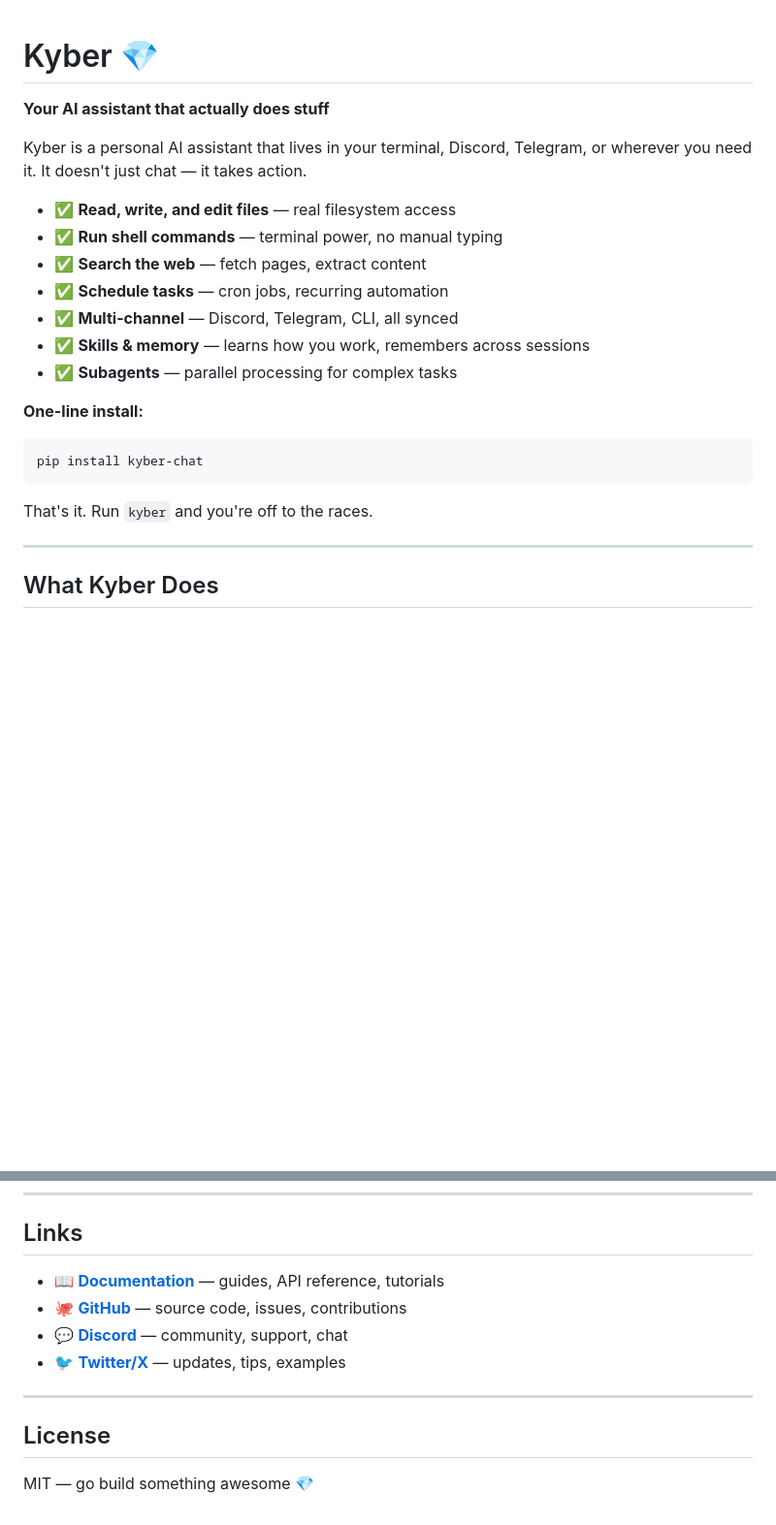
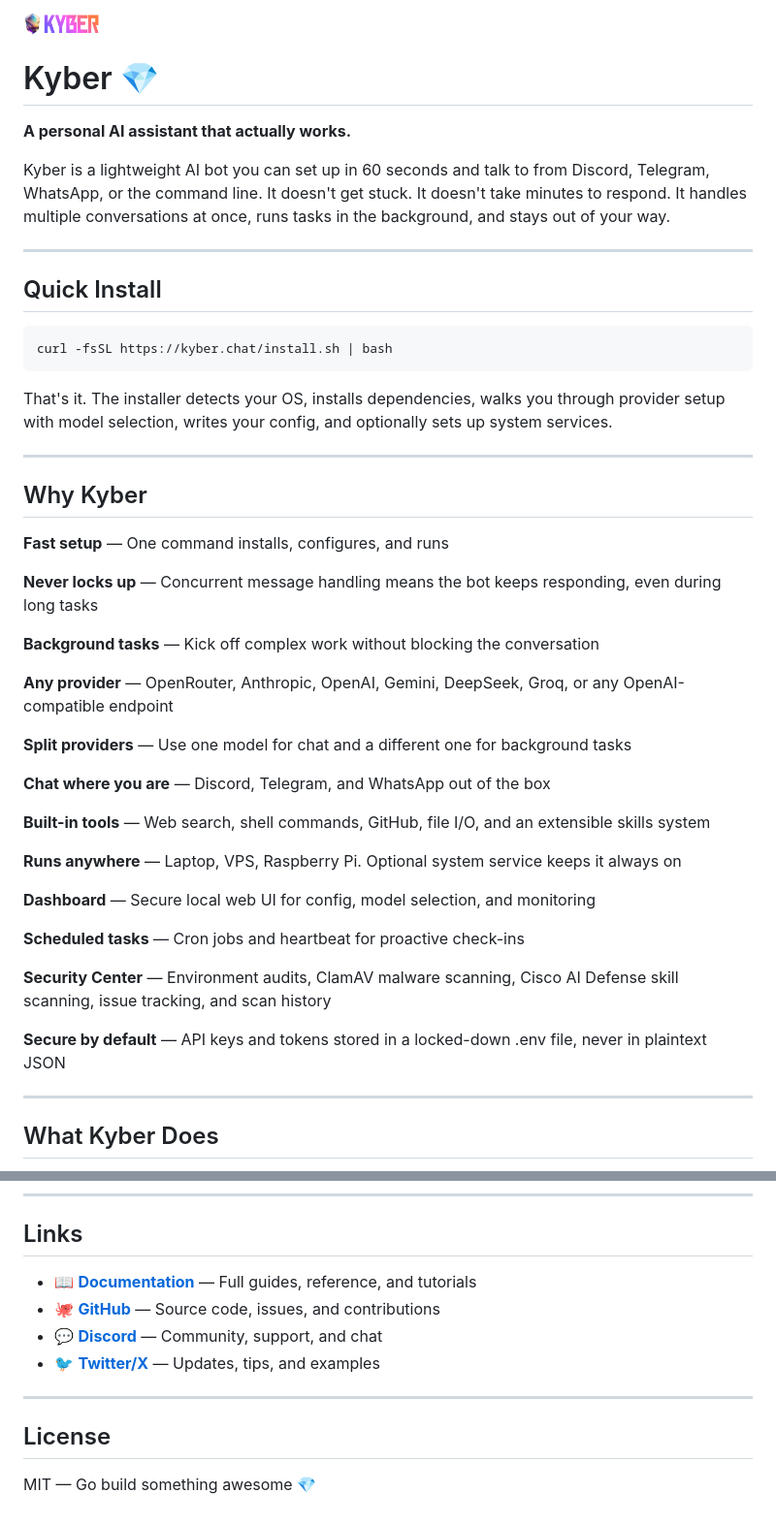
Before and after one commit to cyph3rasi/kyber, a Markdown page: README.md, 2 parts joined by grey strips. Shown at 97% size. Rendered like a GitHub page; blank space fills up the shorter version.

Commit message:
fix readme: correct install script, add logo back, align with docs.kyber.chat

````diff
--- a/README.md
+++ b/README.md
@@ -1,24 +1,48 @@
+<img src="kyber_logo.png" alt="Kyber Logo" width="80">
+
 # Kyber 💎
 
-**Your AI assistant that actually does stuff**
+**A personal AI assistant that actually works.**
 
-Kyber is a personal AI assistant that lives in your terminal, Discord, Telegram, or wherever you need it. It doesn't just chat — it takes action.
+Kyber is a lightweight AI bot you can set up in 60 seconds and talk to from Discord, Telegram, WhatsApp, or the command line. It doesn't get stuck. It doesn't take minutes to respond. It handles multiple conversations at once, runs tasks in the background, and stays out of your way.
 
-- ✅ **Read, write, and edit files** — real filesystem access
-- ✅ **Run shell commands** — terminal power, no manual typing
-- ✅ **Search the web** — fetch pages, extract content
-- ✅ **Schedule tasks** — cron jobs, recurring automation
-- ✅ **Multi-channel** — Discord, Telegram, CLI, all synced
-- ✅ **Skills & memory** — learns how you work, remembers across sessions
-- ✅ **Subagents** — parallel processing for complex tasks
+---
 
-**One-line install:**
+## Quick Install
 
 ```bash
-pip install kyber-chat
+curl -fsSL https://kyber.chat/install.sh | bash
 ```
 
-That's it. Run `kyber` and you're off to the races.
+That's it. The installer detects your OS, installs dependencies, walks you through provider setup with model selection, writes your config, and optionally sets up system services.
+
+---
+
+## Why Kyber
+
+**Fast setup** — One command installs, configures, and runs
+
+**Never locks up** — Concurrent message handling means the bot keeps responding, even during long tasks
+
+**Background tasks** — Kick off complex work without blocking the conversation
+
+**Any provider** — OpenRouter, Anthropic, OpenAI, Gemini, DeepSeek, Groq, or any OpenAI-compatible endpoint
+
+**Split providers** — Use one model for chat and a different one for background tasks
+
+**Chat where you are** — Discord, Telegram, and WhatsApp out of the box
+
+**Built-in tools** — Web search, shell commands, GitHub, file I/O, and an extensible skills system
+
+**Runs anywhere** — Laptop, VPS, Raspberry Pi. Optional system service keeps it always on
+
+**Dashboard** — Secure local web UI for config, model selection, and monitoring
+
+**Scheduled tasks** — Cron jobs and heartbeat for proactive check-ins
+
+**Security Center** — Environment audits, ClamAV malware scanning, Cisco AI Defense skill scanning, issue tracking, and scan history
+
+**Secure by default** — API keys and tokens stored in a locked-down .env file, never in plaintext JSON
 
 ---
 
@@ -134,13 +145,13 @@ If Kyber helps you get things done faster, give us a star ⭐
 
 ## Links
 
-- 📖 **[Documentation](https://docs.kyber.chat)** — guides, API reference, tutorials
-- 🐙 **[GitHub](https://github.com/yourusername/kyber)** — source code, issues, contributions
-- 💬 **[Discord](https://discord.gg/kyber)** — community, support, chat
-- 🐦 **[Twitter/X](https://twitter.com/kyberchat)** — updates, tips, examples
+- 📖 **[Documentation](https://docs.kyber.chat)** — Full guides, reference, and tutorials
+- 🐙 **[GitHub](https://github.com/axedric/kyber)** — Source code, issues, and contributions
+- 💬 **[Discord](https://discord.gg/kyber)** — Community, support, and chat
+- 🐦 **[Twitter/X](https://twitter.com/kyberchat)** — Updates, tips, and examples
 
 ---
 
 ## License
 
-MIT — go build something awesome 💎
+MIT — Go build something awesome 💎
````
Also changed, not shown: other parts of README.md (+26 -39 lines).
